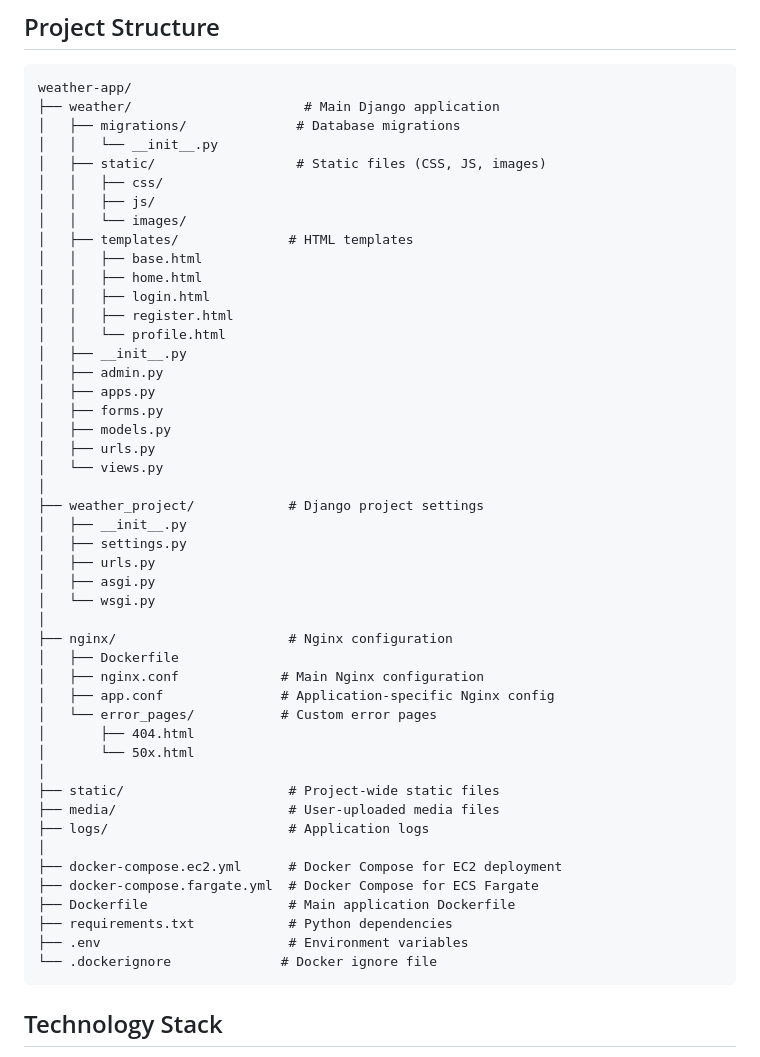
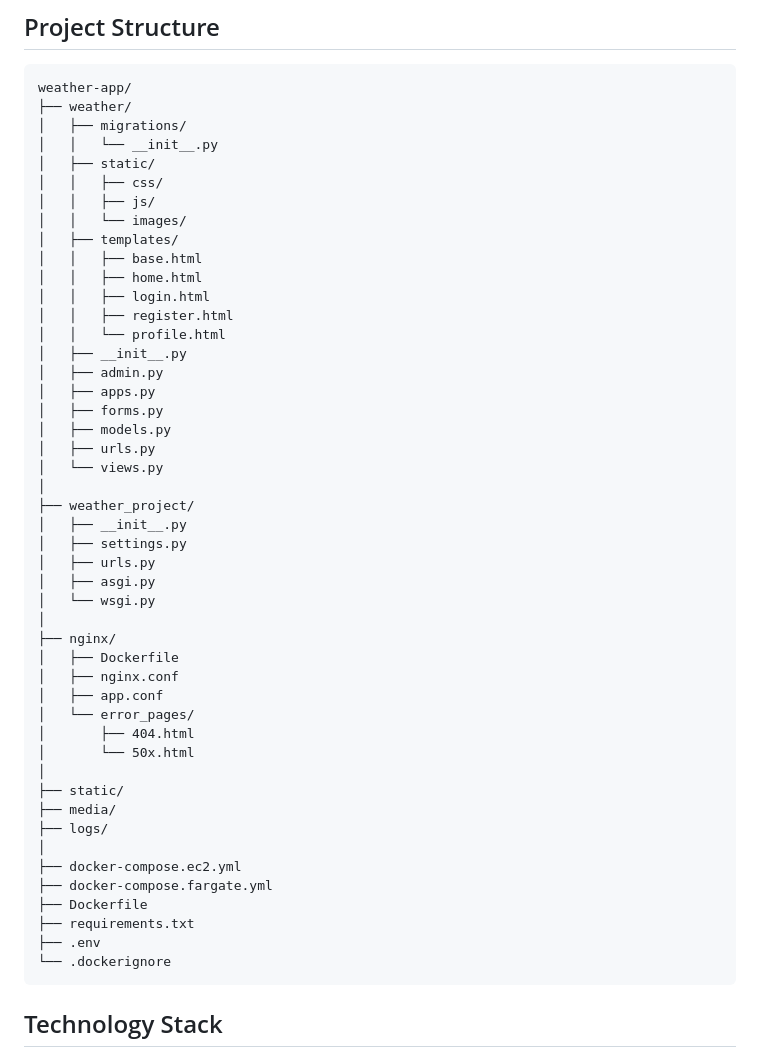
Before and after one commit to Darbiian/zastrizhnui, a Markdown page: README.md, the part around the change. GitHub-like rendering.

````diff
--- a/README.md
+++ b/README.md
@@ -6,14 +6,14 @@ A Django-based weather application that provides weather information and forecas
 
 ```
 weather-app/
-├── weather/                      # Main Django application
-│   ├── migrations/              # Database migrations
+├── weather/
+│   ├── migrations/
 │   │   └── __init__.py
-│   ├── static/                  # Static files (CSS, JS, images)
+│   ├── static/
 │   │   ├── css/
 │   │   ├── js/
 │   │   └── images/
-│   ├── templates/              # HTML templates
+│   ├── templates/
 │   │   ├── base.html
 │   │   ├── home.html
 │   │   ├── login.html
@@ -27,31 +27,31 @@ weather-app/
 │   ├── urls.py
 │   └── views.py
 │
-├── weather_project/            # Django project settings
+├── weather_project/
 │   ├── __init__.py
 │   ├── settings.py
 │   ├── urls.py
 │   ├── asgi.py
 │   └── wsgi.py
 │
-├── nginx/                      # Nginx configuration
+├── nginx/
 │   ├── Dockerfile
-│   ├── nginx.conf             # Main Nginx configuration
-│   ├── app.conf               # Application-specific Nginx config
-│   └── error_pages/           # Custom error pages
+│   ├── nginx.conf
+│   ├── app.conf
+│   └── error_pages/
 │       ├── 404.html
 │       └── 50x.html
 │
-├── static/                     # Project-wide static files
-├── media/                      # User-uploaded media files
-├── logs/                       # Application logs
+├── static/
+├── media/
+├── logs/
 │
-├── docker-compose.ec2.yml      # Docker Compose for EC2 deployment
-├── docker-compose.fargate.yml  # Docker Compose for ECS Fargate
-├── Dockerfile                  # Main application Dockerfile
-├── requirements.txt            # Python dependencies
-├── .env                        # Environment variables
-└── .dockerignore              # Docker ignore file
+├── docker-compose.ec2.yml
+├── docker-compose.fargate.yml
+├── Dockerfile
+├── requirements.txt
+├── .env
+└── .dockerignore
 ```
 
 ## Technology Stack
````
